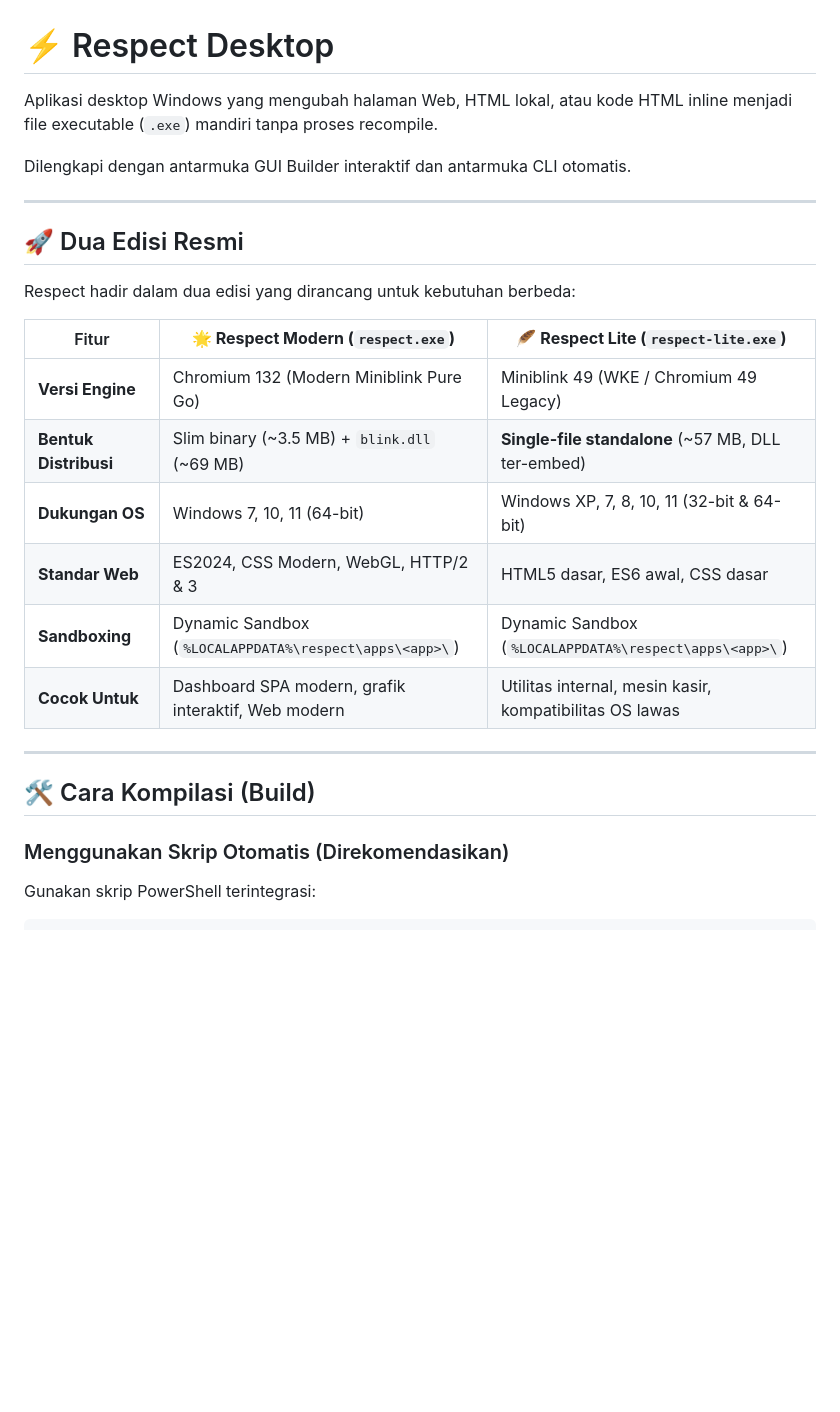
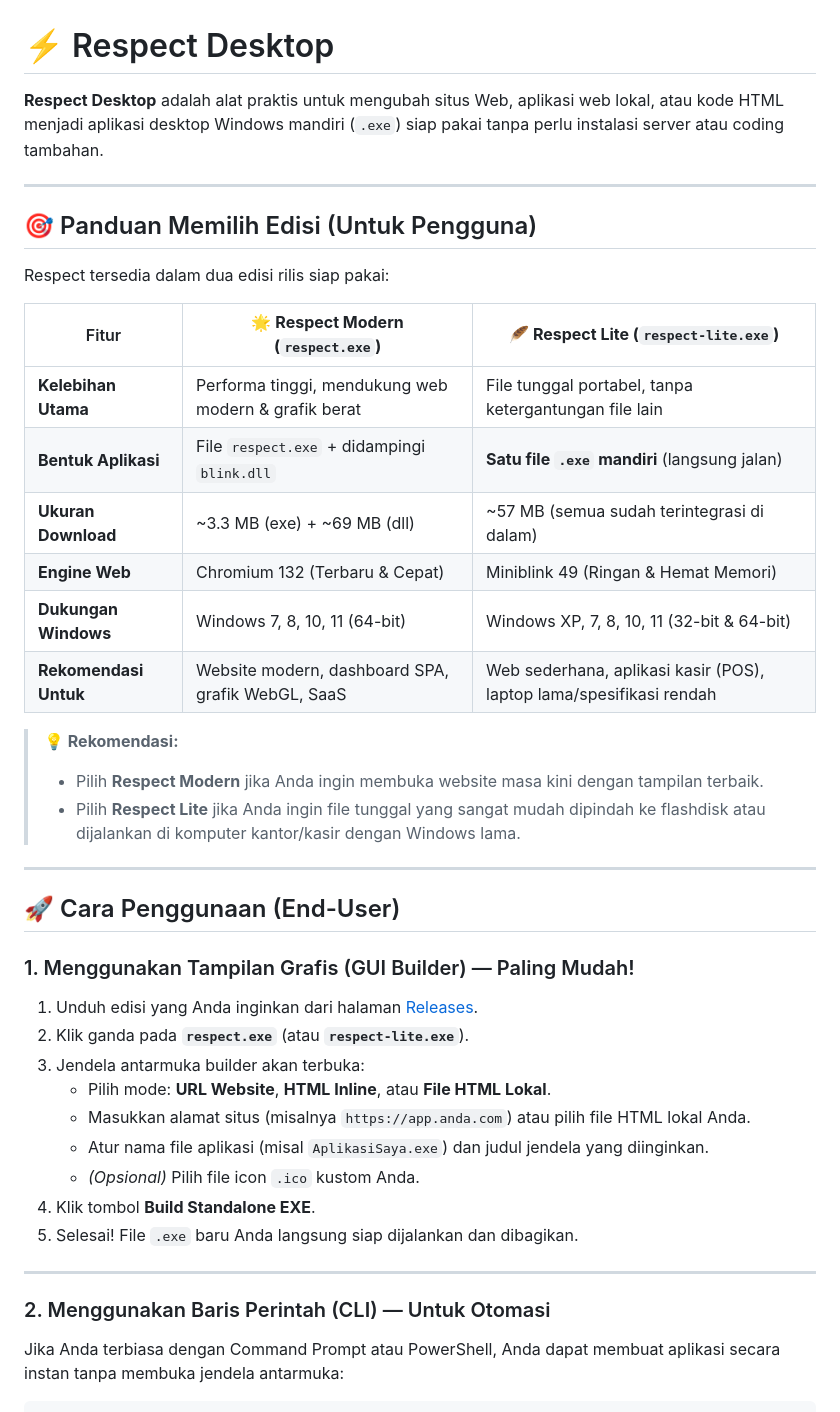
Before and after one commit to milio48/respect, a Markdown page: README.md, the part around one of its changes. Rendered like a GitHub page; blank space fills up the shorter version.

Commit message:
docs: separate end-user guide and collapse developer documentation in README

````diff
--- a/README.md
+++ b/README.md
@@ -1,29 +1,46 @@
 # ⚡ Respect Desktop
 
-Aplikasi desktop Windows yang mengubah halaman Web, HTML lokal, atau kode HTML inline menjadi file executable (`.exe`) mandiri tanpa proses recompile.
-
-Dilengkapi dengan antarmuka GUI Builder interaktif dan antarmuka CLI otomatis.
+**Respect Desktop** adalah alat praktis untuk mengubah situs Web, aplikasi web lokal, atau kode HTML menjadi aplikasi desktop Windows mandiri (`.exe`) siap pakai tanpa perlu instalasi server atau coding tambahan.
 
 ---
 
-## 🚀 Dua Edisi Resmi
+## 🎯 Panduan Memilih Edisi (Untuk Pengguna)
 
-Respect hadir dalam dua edisi yang dirancang untuk kebutuhan berbeda:
+Respect tersedia dalam dua edisi rilis siap pakai:
 
 | Fitur | 🌟 **Respect Modern (`respect.exe`)** | 🪶 **Respect Lite (`respect-lite.exe`)** |
 |---|---|---|
-| **Versi Engine** | Chromium 132 (Modern Miniblink Pure Go) | Miniblink 49 (WKE / Chromium 49 Legacy) |
-| **Bentuk Distribusi** | Slim binary (~3.5 MB) + `blink.dll` (~69 MB) | **Single-file standalone** (~57 MB, DLL ter-embed) |
-| **Dukungan OS** | Windows 7, 10, 11 (64-bit) | Windows XP, 7, 8, 10, 11 (32-bit & 64-bit) |
-| **Standar Web** | ES2024, CSS Modern, WebGL, HTTP/2 & 3 | HTML5 dasar, ES6 awal, CSS dasar |
-| **Sandboxing** | Dynamic Sandbox (`%LOCALAPPDATA%\respect\apps\<app>\`) | Dynamic Sandbox (`%LOCALAPPDATA%\respect\apps\<app>\`) |
-| **Cocok Untuk** | Dashboard SPA modern, grafik interaktif, Web modern | Utilitas internal, mesin kasir, kompatibilitas OS lawas |
+| **Kelebihan Utama** | Performa tinggi, mendukung web modern & grafik berat | File tunggal portabel, tanpa ketergantungan file lain |
+| **Bentuk Aplikasi** | File `respect.exe` + didampingi `blink.dll` | **Satu file `.exe` mandiri** (langsung jalan) |
+| **Ukuran Download** | ~3.3 MB (exe) + ~69 MB (dll) | ~57 MB (semua sudah terintegrasi di dalam) |
+| **Engine Web** | Chromium 132 (Terbaru & Cepat) | Miniblink 49 (Ringan & Hemat Memori) |
+| **Dukungan Windows** | Windows 7, 8, 10, 11 (64-bit) | Windows XP, 7, 8, 10, 11 (32-bit & 64-bit) |
+| **Rekomendasi Untuk** | Website modern, dashboard SPA, grafik WebGL, SaaS | Web sederhana, aplikasi kasir (POS), laptop lama/spesifikasi rendah |
+
+> **💡 Rekomendasi:**
+> - Pilih **Respect Modern** jika Anda ingin membuka website masa kini dengan tampilan terbaik.
+> - Pilih **Respect Lite** jika Anda ingin file tunggal yang sangat mudah dipindah ke flashdisk atau dijalankan di komputer kantor/kasir dengan Windows lama.
 
 ---
 
-## 🛠️ Cara Kompilasi (Build)
+## 🚀 Cara Penggunaan (End-User)
 
-### Menggunakan Skrip Otomatis (Direkomendasikan)
-Gunakan skrip PowerShell terintegrasi:
+### 1. Menggunakan Tampilan Grafis (GUI Builder) — Paling Mudah!
+
+1. Unduh edisi yang Anda inginkan dari halaman [Releases](../../releases).
+2. Klik ganda pada **`respect.exe`** (atau **`respect-lite.exe`**).
+3. Jendela antarmuka builder akan terbuka:
+   - Pilih mode: **URL Website**, **HTML Inline**, atau **File HTML Lokal**.
+   - Masukkan alamat situs (misalnya `https://app.anda.com`) atau pilih file HTML lokal Anda.
+   - Atur nama file aplikasi (misal `AplikasiSaya.exe`) dan judul jendela yang diinginkan.
+   - *(Opsional)* Pilih file icon `.ico` kustom Anda.
+4. Klik tombol **Build Standalone EXE**.
+5. Selesai! File `.exe` baru Anda langsung siap dijalankan dan dibagikan.
+
+---
+
+### 2. Menggunakan Baris Perintah (CLI) — Untuk Otomasi
+
+Jika Anda terbiasa dengan Command Prompt atau PowerShell, Anda dapat membuat aplikasi secara instan tanpa membuka jendela antarmuka:
 
 ```powershell
````
Also changed, not shown: other parts of README.md (+80 -60 lines).
